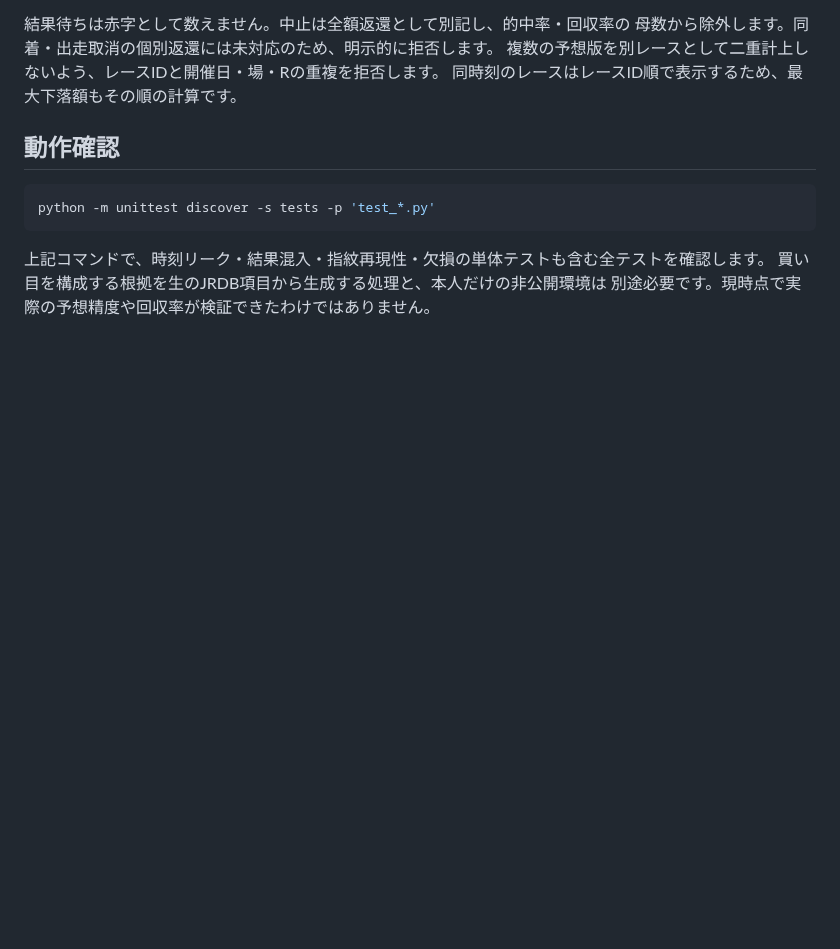
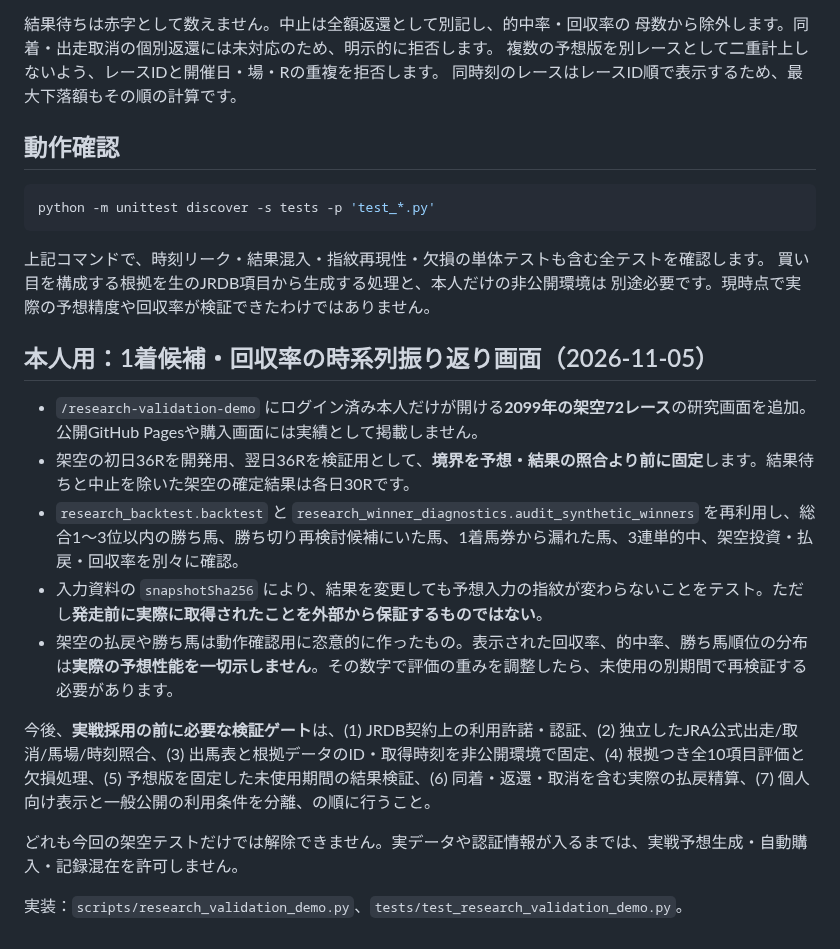
Before and after one commit to esakahumihumi1125-byte/keiba-nine, a Markdown page: docs/research-pipeline.md, the part around the change. Drawn GitHub-style; blank space fills up the shorter version.

Commit message:
Document 72R synthetic holdout review and independent gates before real racing predictions

```diff
--- a/docs/research-pipeline.md
+++ b/docs/research-pipeline.md
@@ -84,3 +84,17 @@ python -m unittest discover -s tests -p 'test_*.py'
 上記コマンドで、時刻リーク・結果混入・指紋再現性・欠損の単体テストも含む全テストを確認します。
 買い目を構成する根拠を生のJRDB項目から生成する処理と、本人だけの非公開環境は
 別途必要です。現時点で実際の予想精度や回収率が検証できたわけではありません。
+
+## 本人用：1着候補・回収率の時系列振り返り画面（2026-11-05）
+
+- `/research-validation-demo` にログイン済み本人だけが開ける**2099年の架空72レース**の研究画面を追加。公開GitHub Pagesや購入画面には実績として掲載しません。
+- 架空の初日36Rを開発用、翌日36Rを検証用として、**境界を予想・結果の照合より前に固定**します。結果待ちと中止を除いた架空の確定結果は各日30Rです。
+- `research_backtest.backtest` と `research_winner_diagnostics.audit_synthetic_winners` を再利用し、総合1〜3位以内の勝ち馬、勝ち切り再検討候補にいた馬、1着馬券から漏れた馬、3連単的中、架空投資・払戻・回収率を別々に確認。
+- 入力資料の `snapshotSha256` により、結果を変更しても予想入力の指紋が変わらないことをテスト。ただし**発走前に実際に取得されたことを外部から保証するものではない**。
+- 架空の払戻や勝ち馬は動作確認用に恣意的に作ったもの。表示された回収率、的中率、勝ち馬順位の分布は**実際の予想性能を一切示しません**。その数字で評価の重みを調整したら、未使用の別期間で再検証する必要があります。
+
+今後、**実戦採用の前に必要な検証ゲート**は、(1) JRDB契約上の利用許諾・認証、(2) 独立したJRA公式出走/取消/馬場/時刻照合、(3) 出馬表と根拠データのID・取得時刻を非公開環境で固定、(4) 根拠つき全10項目評価と欠損処理、(5) 予想版を固定した未使用期間の結果検証、(6) 同着・返還・取消を含む実際の払戻精算、(7) 個人向け表示と一般公開の利用条件を分離、の順に行うこと。
+
+どれも今回の架空テストだけでは解除できません。実データや認証情報が入るまでは、実戦予想生成・自動購入・記録混在を許可しません。
+
+実装：`scripts/research_validation_demo.py`、`tests/test_research_validation_demo.py`。
```
